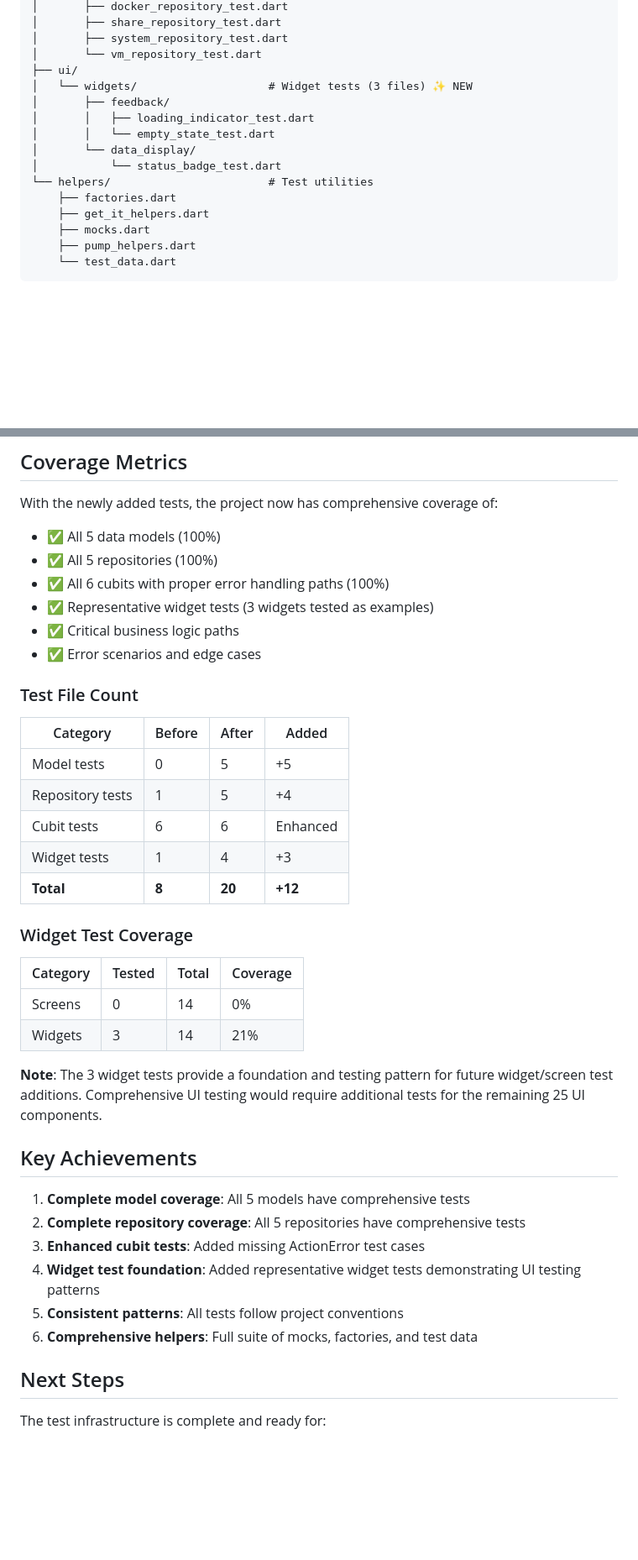
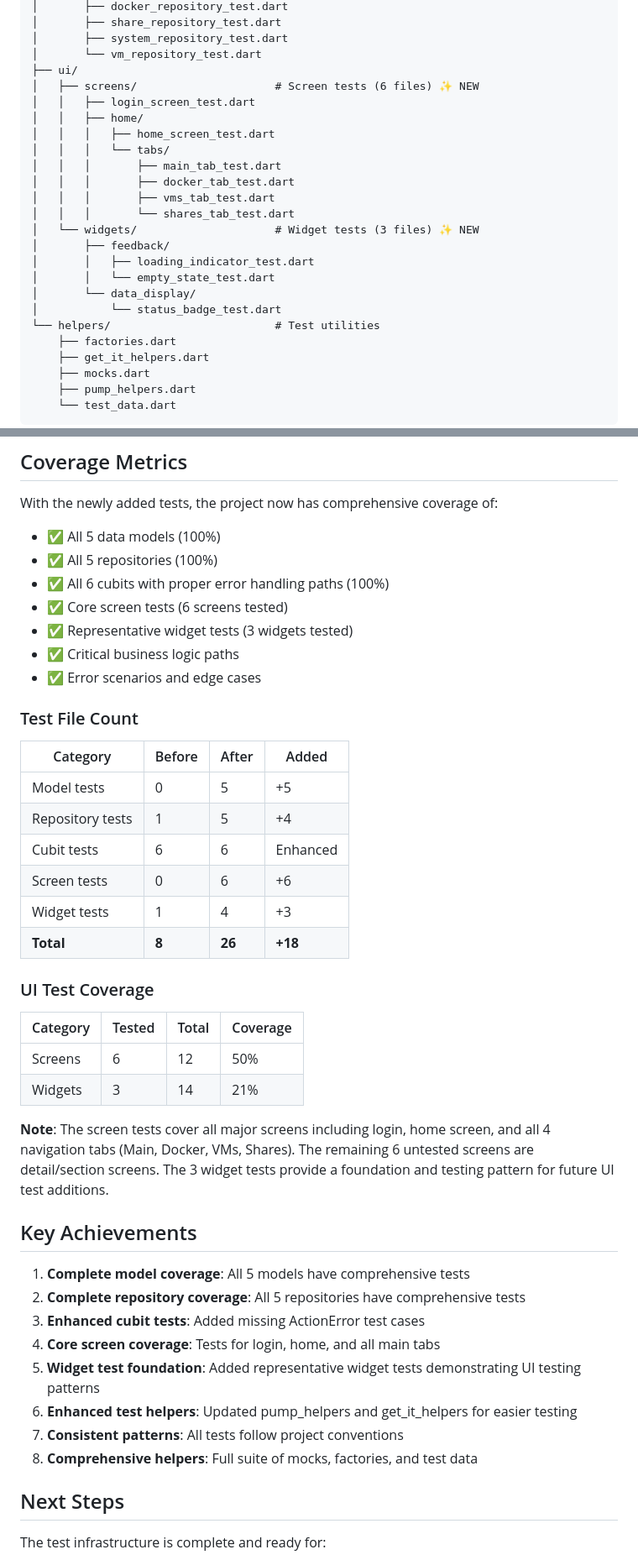
Before and after one commit to cunderw/flutter_unraid, a Markdown page: TEST_COVERAGE_REPORT.md, 2 parts joined by grey strips. Shown at 84% size. Rendered like a GitHub page; blank space fills up the shorter version.

Commit message:
Update coverage report to include screen tests
Co-authored-by: cunderw <29203283+cunderw@users.noreply.github.com>

```diff
--- a/TEST_COVERAGE_REPORT.md
+++ b/TEST_COVERAGE_REPORT.md
@@ -32,13 +32,22 @@ test/
 │       ├── system_repository_test.dart
 │       └── vm_repository_test.dart
 ├── ui/
-│   └── widgets/                    # Widget tests (3 files) ✨ NEW
+│   ├── screens/                     # Screen tests (6 files) ✨ NEW
+│   │   ├── login_screen_test.dart
+│   │   ├── home/
+│   │   │   ├── home_screen_test.dart
+│   │   │   └── tabs/
+│   │   │       ├── main_tab_test.dart
+│   │   │       ├── docker_tab_test.dart
+│   │   │       ├── vms_tab_test.dart
+│   │   │       └── shares_tab_test.dart
+│   └── widgets/                     # Widget tests (3 files) ✨ NEW
 │       ├── feedback/
 │       │   ├── loading_indicator_test.dart
 │       │   └── empty_state_test.dart
 │       └── data_display/
 │           └── status_badge_test.dart
-└── helpers/                        # Test utilities
+└── helpers/                         # Test utilities
     ├── factories.dart
     ├── get_it_helpers.dart
     ├── mocks.dart
@@ -253,7 +276,8 @@ With the newly added tests, the project now has comprehensive coverage of:
 - ✅ All 5 data models (100%)
 - ✅ All 5 repositories (100%)
 - ✅ All 6 cubits with proper error handling paths (100%)
-- ✅ Representative widget tests (3 widgets tested as examples)
+- ✅ Core screen tests (6 screens tested)
+- ✅ Representative widget tests (3 widgets tested)
 - ✅ Critical business logic paths
 - ✅ Error scenarios and edge cases
 
@@ -264,26 +288,29 @@ With the newly added tests, the project now has comprehensive coverage of:
 | Model tests | 0 | 5 | +5 |
 | Repository tests | 1 | 5 | +4 |
 | Cubit tests | 6 | 6 | Enhanced |
+| Screen tests | 0 | 6 | +6 |
 | Widget tests | 1 | 4 | +3 |
-| **Total** | **8** | **20** | **+12** |
+| **Total** | **8** | **26** | **+18** |
 
-### Widget Test Coverage
+### UI Test Coverage
 
 | Category | Tested | Total | Coverage |
 |----------|--------|-------|----------|
-| Screens | 0 | 14 | 0% |
+| Screens | 6 | 12 | 50% |
 | Widgets | 3 | 14 | 21% |
 
-**Note**: The 3 widget tests provide a foundation and testing pattern for future widget/screen test additions. Comprehensive UI testing would require additional tests for the remaining 25 UI components.
+**Note**: The screen tests cover all major screens including login, home screen, and all 4 navigation tabs (Main, Docker, VMs, Shares). The remaining 6 untested screens are detail/section screens. The 3 widget tests provide a foundation and testing pattern for future UI test additions.
 
 ## Key Achievements
 
 1. **Complete model coverage**: All 5 models have comprehensive tests
 2. **Complete repository coverage**: All 5 repositories have comprehensive tests
 3. **Enhanced cubit tests**: Added missing ActionError test cases
-4. **Widget test foundation**: Added representative widget tests demonstrating UI testing patterns
-5. **Consistent patterns**: All tests follow project conventions
-6. **Comprehensive helpers**: Full suite of mocks, factories, and test data
+4. **Core screen coverage**: Tests for login, home, and all main tabs
+5. **Widget test foundation**: Added representative widget tests demonstrating UI testing patterns
+6. **Enhanced test helpers**: Updated pump_helpers and get_it_helpers for easier testing
+7. **Consistent patterns**: All tests follow project conventions
+8. **Comprehensive helpers**: Full suite of mocks, factories, and test data
 
 ## Next Steps
 
```
Also changed, not shown: other parts of TEST_COVERAGE_REPORT.md (+14 -0 lines).
